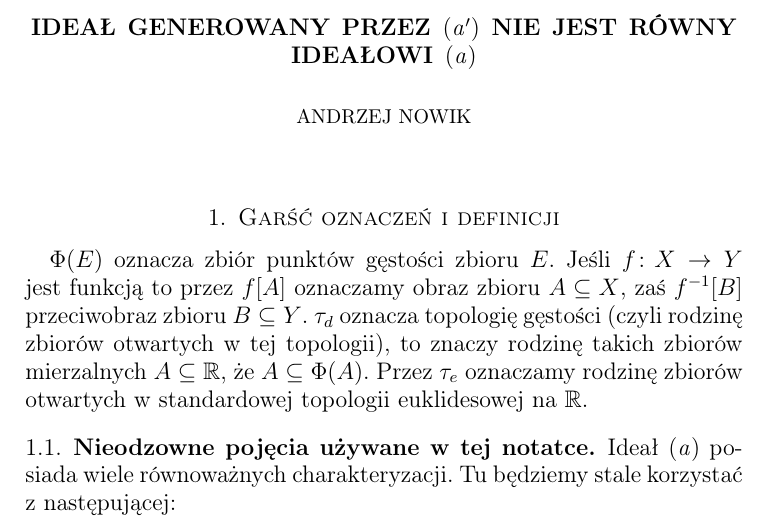
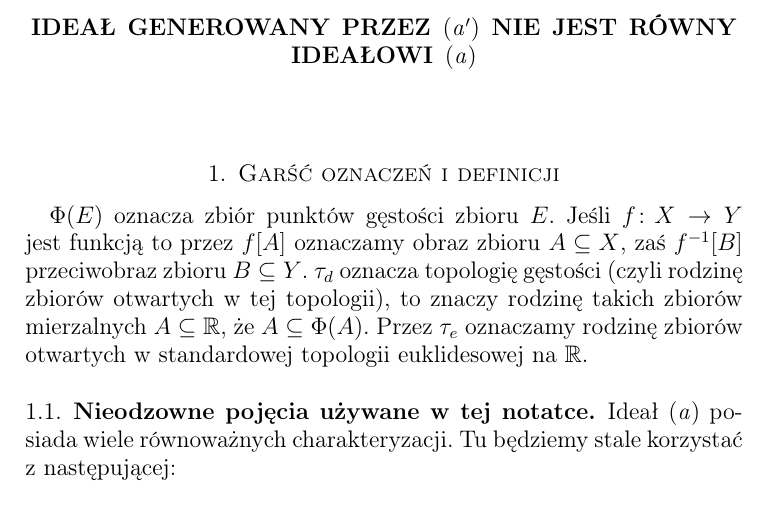
Before and after one commit to srod-prog-cwiczenia/Biezace_Wypieki, a LaTeX paper (a_ideal_part_7.tex): part of page 1 of 4, cut so that both start at the same text. Compiled offline with pdfLaTeX.

Commit message:
Drobiazg - usuniecie instrukcji author

```diff
--- a/a_ideal_part_7.tex
+++ b/a_ideal_part_7.tex
@@ -237,7 +237,7 @@
 \pagestyle{myheadings}
 % To see corrections comment next line and uncomment the second one
 
-\author{Andrzej Nowik}
+%\author{}
 %\address[]{}
 
 \begin{document}
```
